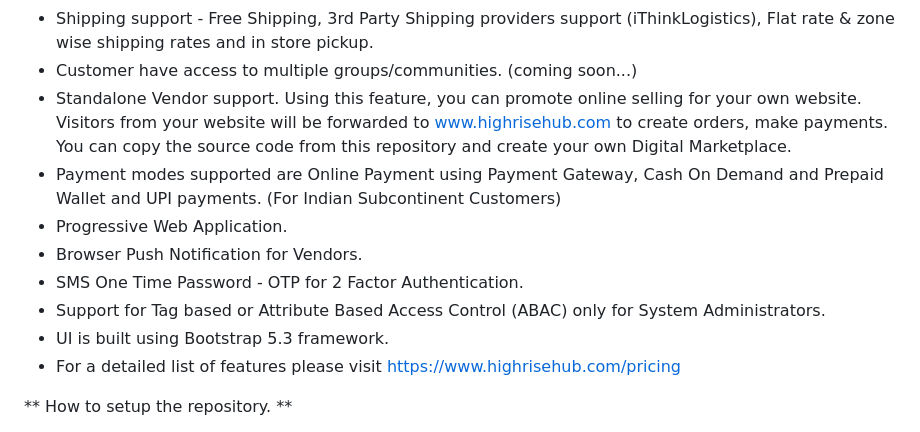
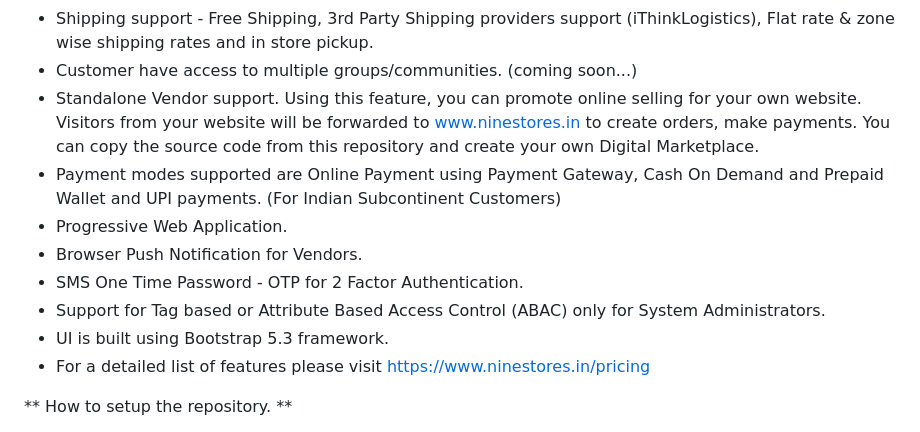
Before and after one commit to HighriseHub/ninestores, a Markdown page: README.md, the part around the change. GitHub-like rendering.

```diff
--- a/README.md
+++ b/README.md
@@ -12,14 +12,14 @@ There are two kinds of people involved in this marketplace. The Customers and Ve
 * Vendors have access to multiple groups/communities.
 * Shipping support - Free Shipping, 3rd Party Shipping providers support (iThinkLogistics), Flat rate & zone wise shipping rates and in store pickup.
 * Customer have access to multiple groups/communities. (coming soon...)
-* Standalone Vendor support. Using this feature, you can promote online selling for your own website. Visitors from your website will be forwarded to www.highrisehub.com to create orders, make payments. You can copy the source code from this repository and create your own Digital Marketplace.
+* Standalone Vendor support. Using this feature, you can promote online selling for your own website. Visitors from your website will be forwarded to www.ninestores.in to create orders, make payments. You can copy the source code from this repository and create your own Digital Marketplace.
 * Payment modes supported are Online Payment using Payment Gateway, Cash On Demand and Prepaid Wallet and UPI payments. (For Indian Subcontinent Customers)
 * Progressive Web Application.
 * Browser Push Notification for Vendors.
 * SMS One Time Password - OTP for 2 Factor Authentication.
 * Support for Tag based or Attribute Based Access Control (ABAC) only for System Administrators.
 * UI is built using Bootstrap 5.3 framework.
-* For a detailed list of features please visit https://www.highrisehub.com/pricing
+* For a detailed list of features please visit https://www.ninestores.in/pricing
 
 ** How to setup the repository. **
 * Procure a Ubuntu 20.02 server on Hyperscalers like AWS, GCP or MSFT Azure.
```
